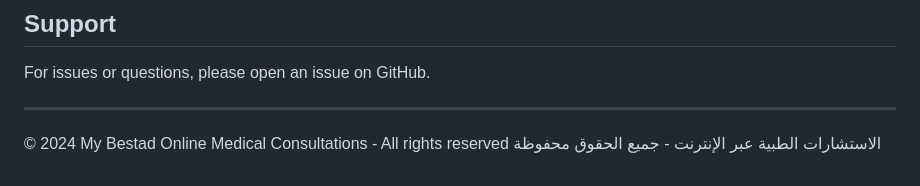
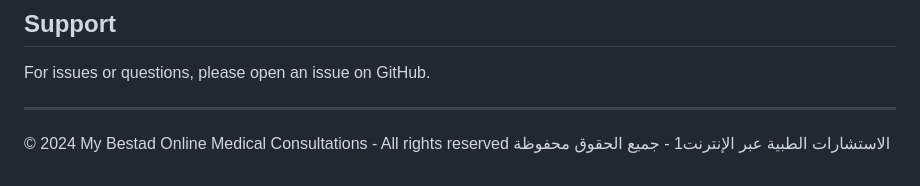
Before and after one commit to mizomizo11/mybestad, a Markdown page: README.md, the part around the change. GitHub-like rendering.

Commit message:
Test: update README file

```diff
--- a/README.md
+++ b/README.md
@@ -259,4 +259,4 @@ For issues or questions, please open an issue on GitHub.
 ---
 
 © 2024 My Bestad Online Medical Consultations - All rights reserved
-الاستشارات الطبية عبر الإنترنت - جميع الحقوق محفوظة
+الاستشارات الطبية عبر الإنترنت1 - جميع الحقوق محفوظة
```
